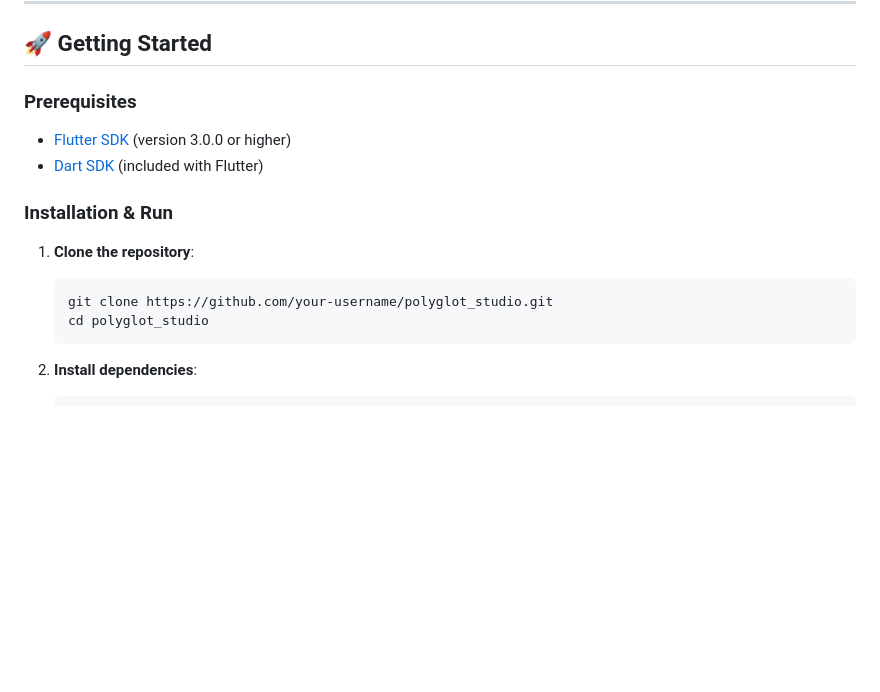
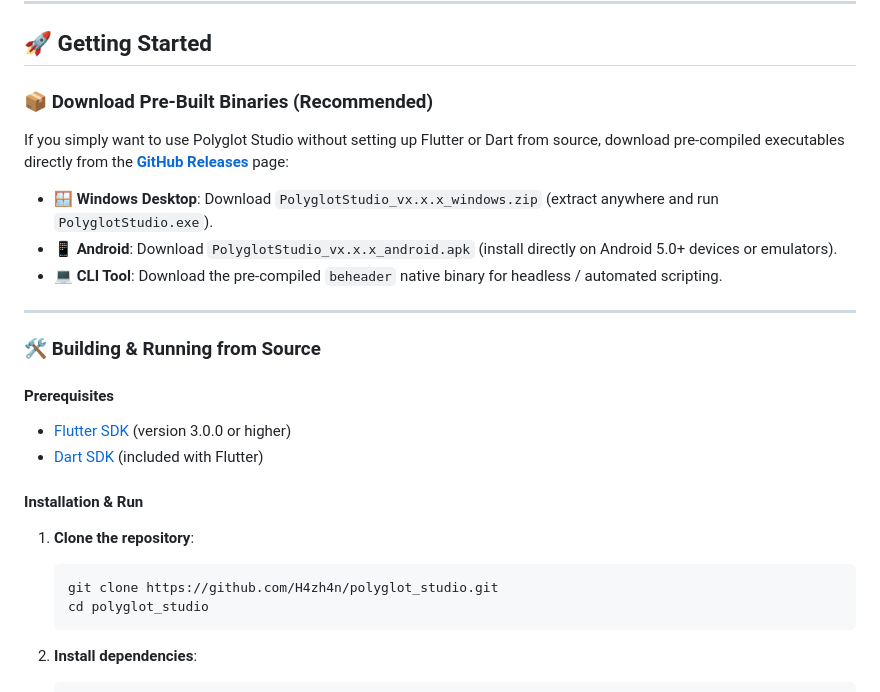
Before and after one commit to H4zh4n/polyglot_studio, a Markdown page: README.md, the part around one of its changes. Drawn GitHub-style; blank space fills up the shorter version.

Commit message:
docs: update README with release badge and pre-built binary instructions
Add a release status badge to the README, document pre-compiled binary download options for Windows, Android, and CLI tools, and update repository clone instructions.

Changes:
- docs: add GitHub Release badge to README header.
- docs: add pre-built binary download section for Windows, Android, and CLI tools.
- docs: restructure getting started section and update repository clone URL.

````diff
--- a/README.md
+++ b/README.md
@@ -137,16 +138,28 @@ Byte Offset:
 
 ## 🚀 Getting Started
 
-### Prerequisites
+### 📦 Download Pre-Built Binaries (Recommended)
+
+If you simply want to use Polyglot Studio without setting up Flutter or Dart from source, download pre-compiled executables directly from the **[GitHub Releases](https://github.com/H4zh4n/polyglot_studio/releases)** page:
+
+* 🪟 **Windows Desktop**: Download `PolyglotStudio_vx.x.x_windows.zip` (extract anywhere and run `PolyglotStudio.exe`).
+* 📱 **Android**: Download `PolyglotStudio_vx.x.x_android.apk` (install directly on Android 5.0+ devices or emulators).
+* 💻 **CLI Tool**: Download the pre-compiled `beheader` native binary for headless / automated scripting.
+
+---
+
+### 🛠️ Building & Running from Source
+
+#### Prerequisites
 
 - [Flutter SDK](https://flutter.dev/docs/get-started/install) (version 3.0.0 or higher)
 - [Dart SDK](https://dart.dev/get-dart) (included with Flutter)
 
-### Installation & Run
+#### Installation & Run
 
 1. **Clone the repository**:
    ```bash
-   git clone https://github.com/your-username/polyglot_studio.git
+   git clone https://github.com/H4zh4n/polyglot_studio.git
    cd polyglot_studio
    ```
 
````
Also changed, not shown: other parts of README.md (+1 -0 lines).
